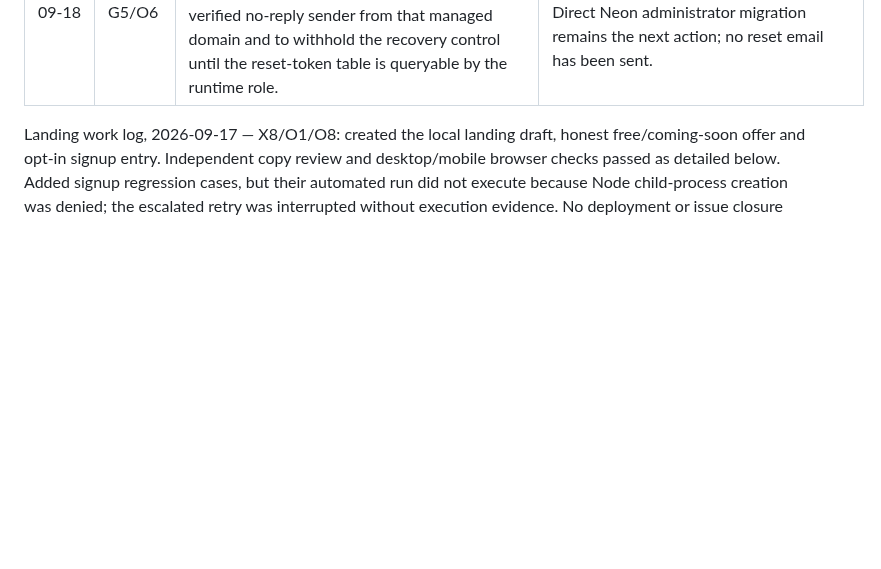
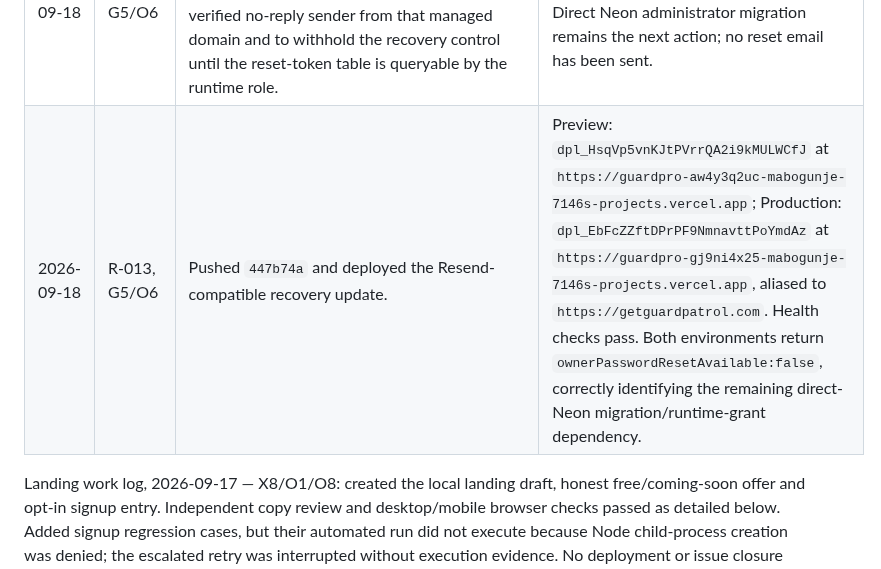
Before and after one commit to amabogunje/GuardPro, a Markdown page: docs/MVP-REMEDIATION-PLAN.md, the part around the change. GitHub-like rendering; blank space fills up the shorter version.

Commit message:
Record Resend recovery deployment

```diff
--- a/docs/MVP-REMEDIATION-PLAN.md
+++ b/docs/MVP-REMEDIATION-PLAN.md
@@ -454,6 +454,7 @@ Deliberately outside the working remediation target: in-app chat, AI transcripti
 | 2026-09-18 | R-013, G5/O6 | Extended account recovery so an owner can request a one-time, 20-minute password-reset link using the email on the owner account. Only a hash of the token is stored; completion invalidates all existing owner sessions and is audited. Guards and supervisors remain owner-assisted. | `public-onboarding.test.js` passed 1/1, proving the unconfigured state does not claim delivery. Focused owner-reset and recovery-guidance tests passed 2/2, including old-password rejection and existing-session revocation. Email delivery is intentionally unavailable until a verified sender and production variables are configured; run the migration and independently complete a live reset before verification. |
 | 2026-09-18 | R-013, G5/O6 | Pushed `a30ae86` and deployed the owner-email recovery implementation. | Preview: `dpl_DeezhnXgEHVZZUfSHd8WppKPYosp` at `https://guardpro-fdhsm2vj7-mabogunje-7146s-projects.vercel.app`; Production: `dpl_DkPWgZpTNDmbjcXGwzXCh9P8JUXP` at `https://guardpro-j8yec79pj-mabogunje-7146s-projects.vercel.app`, aliased to `https://getguardpatrol.com`. Both health checks returned `{"status":"ok"}`. Public onboarding confirms `ownerPasswordResetAvailable:false`, so the deployed UI remains safely inactive until the migration and verified outbound-email configuration are completed. |
 | 2026-09-18 | R-013, G5/O6 | Confirmed the Resend Vercel integration now provides `RESEND_API_KEY` and `RESEND_EMAIL_DOMAIN` in Preview and Production. Updated Guard Patrol to derive its verified no-reply sender from that managed domain and to withhold the recovery control until the reset-token table is queryable by the runtime role. | Syntax/diff checks passed; public onboarding check passed 1/1; focused reset and recovery UI checks passed 2/2. Direct Neon administrator migration remains the next action; no reset email has been sent. |
+| 2026-09-18 | R-013, G5/O6 | Pushed `447b74a` and deployed the Resend-compatible recovery update. | Preview: `dpl_HsqVp5vnKJtPVrrQA2i9kMULWCfJ` at `https://guardpro-aw4y3q2uc-mabogunje-7146s-projects.vercel.app`; Production: `dpl_EbFcZZftDPrPF9NmnavttPoYmdAz` at `https://guardpro-gj9ni4x25-mabogunje-7146s-projects.vercel.app`, aliased to `https://getguardpatrol.com`. Health checks pass. Both environments return `ownerPasswordResetAvailable:false`, correctly identifying the remaining direct-Neon migration/runtime-grant dependency. |
 
 Landing work log, 2026-09-17 — X8/O1/O8: created the local landing draft, honest free/coming-soon offer and opt-in signup entry. Independent copy review and desktop/mobile browser checks passed as detailed below. Added signup regression cases, but their automated run did not execute because Node child-process creation was denied; the escalated retry was interrupted without execution evidence. No deployment or issue closure occurred.
 
```
